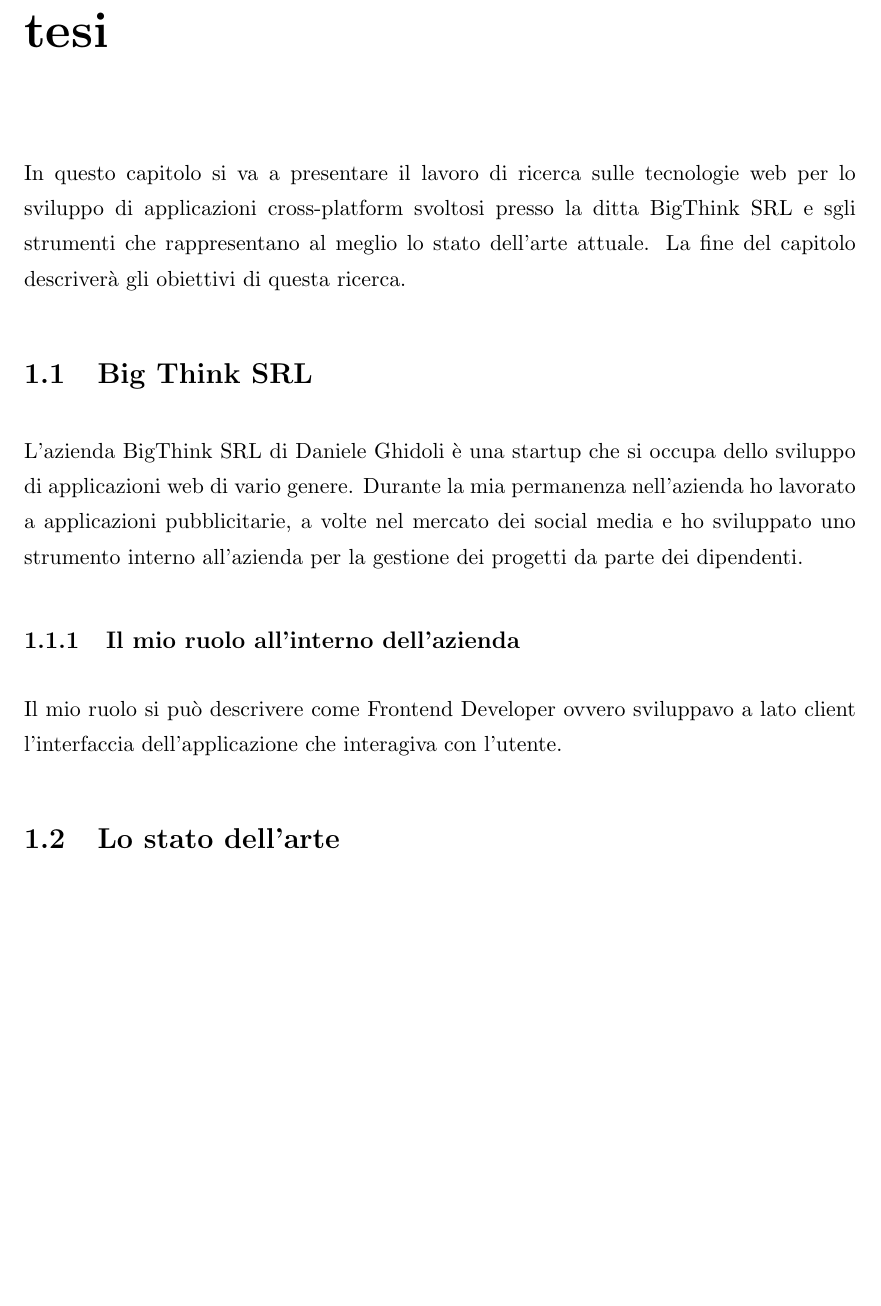
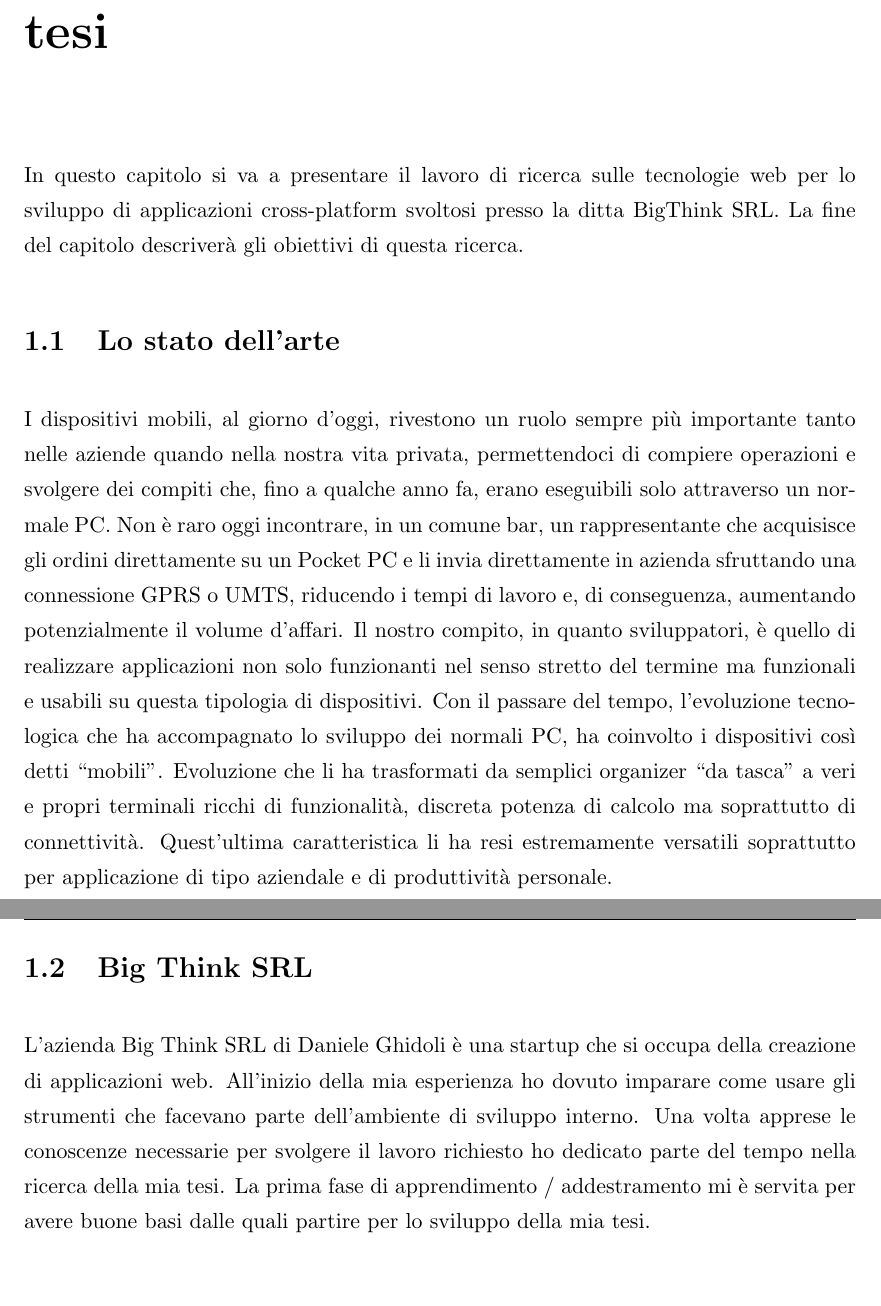
Before and after one commit to predorock/bachelor-thesis, a LaTeX thesis (main.tex, which reads Chapters/Chapter1.tex): part of page 12 of 32 before the commit and two parts of pages 12 and 13 of 31 after it, the two joined at a grey line, cut so that both start at the same text, the shorter picture padded with empty space. Compiled offline with pdfLaTeX.

Commit message:
Changed some structure. Added state of art

```diff
--- a/Chapters/Chapter1.tex
+++ b/Chapters/Chapter1.tex
@@ -1,8 +1,10 @@
 \chapter{Stato dell'arte e obiettivi della tesi}
-In questo capitolo si va a presentare il lavoro di ricerca sulle tecnologie web per lo sviluppo di applicazioni cross-platform svoltosi presso la ditta BigThink SRL e sgli strumenti che rappresentano al meglio lo stato dell'arte attuale. La fine del capitolo descriverà gli obiettivi di questa ricerca.
+In questo capitolo si va a presentare il lavoro di ricerca sulle tecnologie web per lo sviluppo di applicazioni cross-platform svoltosi presso la ditta BigThink SRL. La fine del capitolo descriverà gli obiettivi di questa ricerca.
+\section{Lo stato dell'arte}
+I dispositivi mobili, al giorno d’oggi, rivestono un ruolo sempre più importante tanto nelle aziende quando nella nostra vita privata, permettendoci di compiere operazioni e svolgere dei compiti che, fino a qualche anno fa, erano eseguibili solo attraverso un normale PC.
+Non è raro oggi incontrare, in un comune bar, un rappresentante che acquisisce gli ordini direttamente su un Pocket PC e li invia direttamente in azienda sfruttando una connessione GPRS o UMTS, riducendo i tempi di lavoro e, di conseguenza, aumentando potenzialmente il volume d’affari.
+Il nostro compito, in quanto sviluppatori, è quello di realizzare applicazioni non solo funzionanti nel senso stretto del termine ma funzionali e usabili su questa tipologia di dispositivi.
+Con il passare del tempo, l’evoluzione tecnologica che ha accompagnato lo sviluppo dei normali PC, ha coinvolto i dispositivi così detti “mobili”. Evoluzione che li ha trasformati da semplici organizer “da tasca” a veri e propri terminali ricchi di funzionalità, discreta potenza di calcolo ma soprattutto di connettività. Quest’ultima caratteristica li ha resi estremamente versatili soprattutto per applicazione di tipo aziendale e di produttività personale.
 
 \section{Big Think SRL}
-L'azienda BigThink SRL di Daniele Ghidoli è una startup che si occupa dello sviluppo di applicazioni web di vario genere. Durante la mia permanenza nell'azienda ho lavorato a applicazioni pubblicitarie, a volte nel mercato dei social media e ho sviluppato uno strumento interno all'azienda per la gestione dei progetti da parte dei dipendenti.
-\subsection{Il mio ruolo all'interno dell'azienda}
-Il mio ruolo si può descrivere come Frontend Developer ovvero sviluppavo a lato client l'interfaccia dell'applicazione che interagiva con l'utente.
-\section{Lo stato dell'arte}
+L'azienda Big Think SRL di Daniele Ghidoli è una startup che si occupa della creazione di applicazioni web. All'inizio della mia esperienza ho dovuto imparare come usare gli strumenti che facevano parte dell'ambiente di sviluppo interno. Una volta apprese le conoscenze necessarie per svolgere il lavoro richiesto ho dedicato parte del tempo nella ricerca della mia tesi. La prima fase di apprendimento / addestramento mi è servita per avere buone basi dalle quali partire per lo sviluppo della mia tesi.
```
Also changed, not shown: Chapters/Chapter2.tex (+8 -1 lines), Chapters/Chapter1.tex (11 more changed lines), 7 other files.
